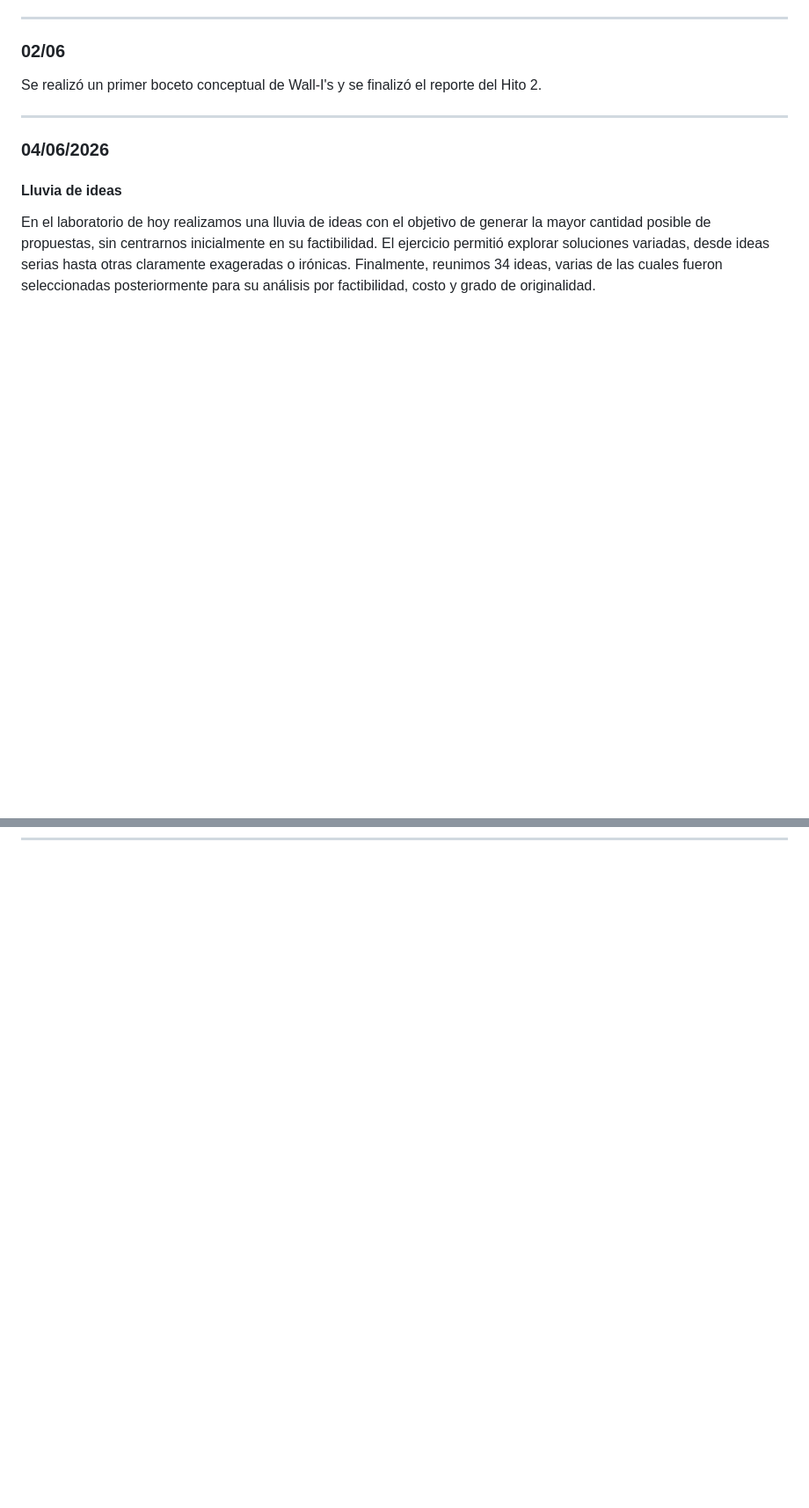
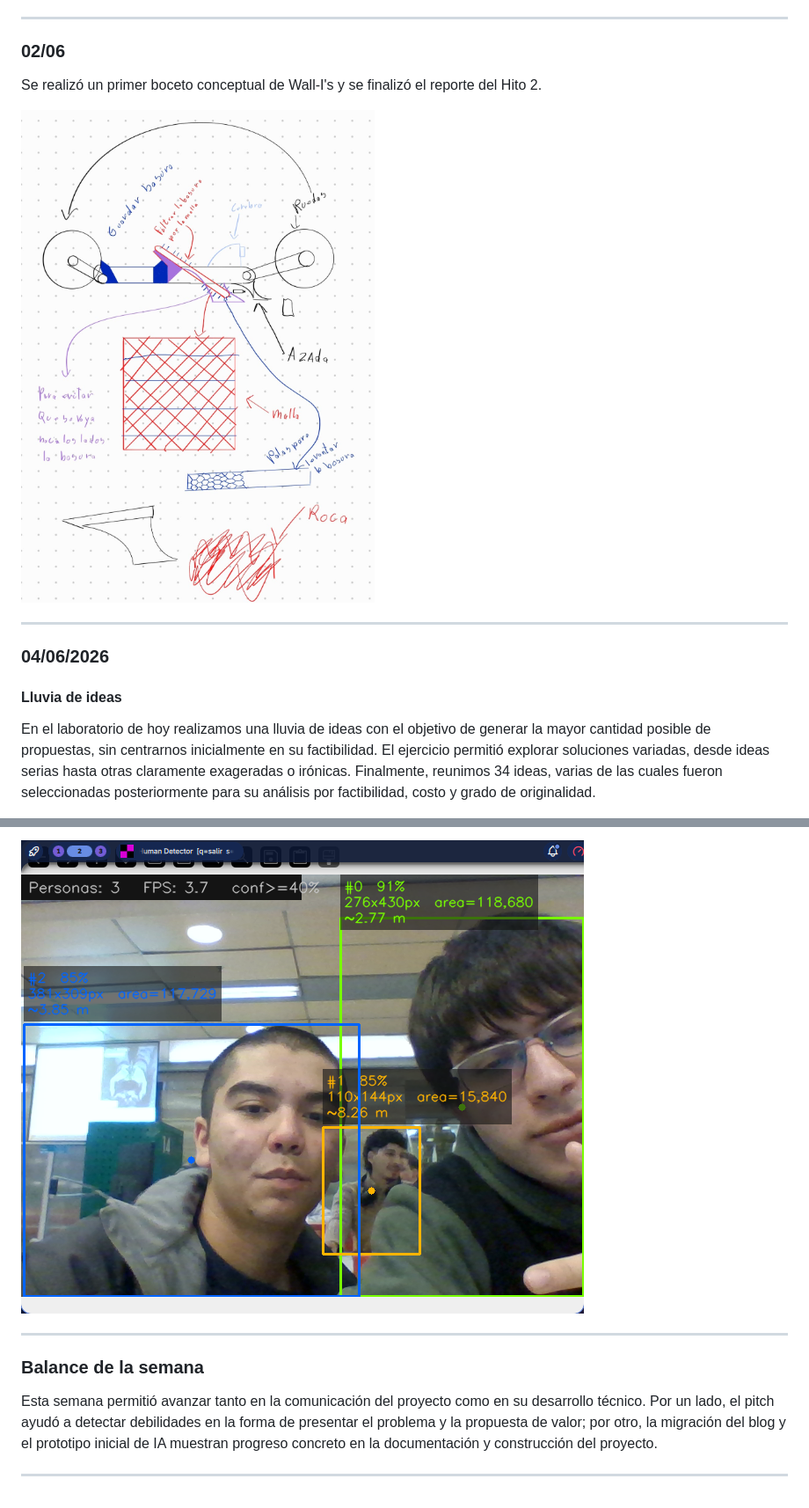
Before and after one commit to F-Patata2008/Wallis, a Markdown page: Blog.md, 2 parts joined by grey strips. Shown: that part at 88% size. Rendered like a GitHub page; pictures changed too: Media/Ia.png (added); blank space fills up the shorter version.

Commit message:
Blog del lab 11/06

```diff
--- a/Blog.md
+++ b/Blog.md
@@ -419,6 +419,8 @@ Además de estas actividades, seguimos cerrando pendientes del Reporte de Hito 2
 
 Se realizó un primer boceto conceptual de Wall-I's y se finalizó el reporte del Hito 2.
 
+![Primer boceto de Wallis](Media/Boceto_1.jpeg)
+
 
 
 ***
@@ -480,0 +515,9 @@ A partir de la discusión posterior, fue posible identificar un subconjunto de i
+![Prototipo 1 de IA a bordo de Wallis](Media/Ia.png)
+
+---
+
+### Balance de la semana
+
+Esta semana permitió avanzar tanto en la comunicación del proyecto como en su desarrollo técnico. Por un lado, el pitch ayudó a detectar debilidades en la forma de presentar el problema y la propuesta de valor; por otro, la migración del blog y el prototipo inicial de IA muestran progreso concreto en la documentación y construcción del proyecto.
+
+***
```
Also changed, not shown: other parts of Blog.md (+33 -1 lines).
